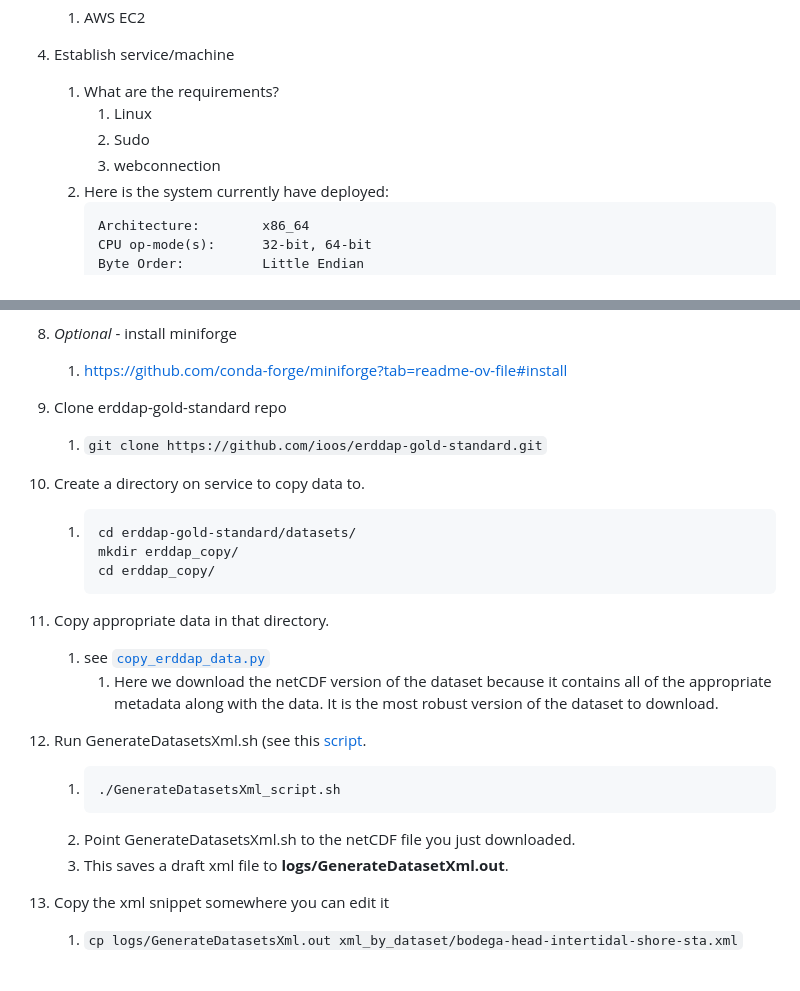
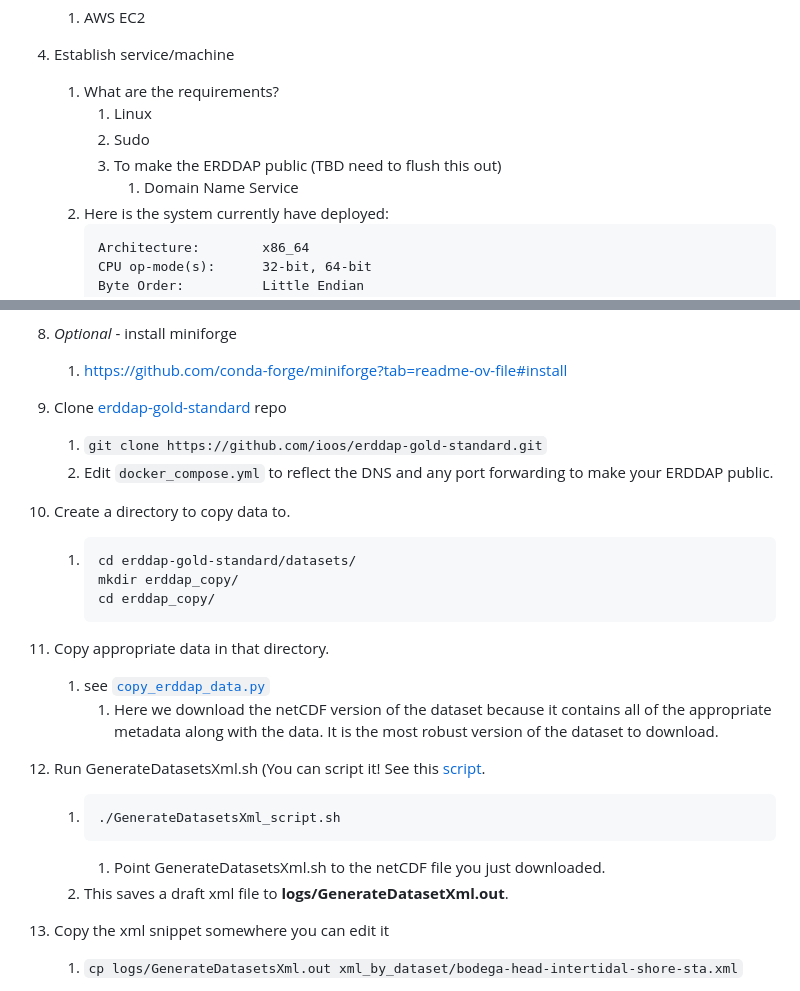
Before and after one commit to MathewBiddle/erddap_copy, a Markdown page: README.md, 2 parts joined by grey strips. Drawn GitHub-style.

````diff
--- a/README.md
+++ b/README.md
@@ -14,7 +14,8 @@ A demonstration of how to copy datasets from an ERDDAP server to another ERDDAP
    1. What are the requirements?
       1. Linux
       2. Sudo
-      3. webconnection
+      3. To make the ERDDAP public (TBD need to flush this out)
+         1. Domain Name Service
    3. Here is the system currently have deployed:
       ```
       Architecture:        x86_64
@@ -71,9 +72,10 @@ A demonstration of how to copy datasets from an ERDDAP server to another ERDDAP
    1. https://docs.docker.com/compose/install/
 1. _Optional_ - install miniforge
    1. https://github.com/conda-forge/miniforge?tab=readme-ov-file#install
-1. Clone erddap-gold-standard repo
+1. Clone [erddap-gold-standard](https://github.com/ioos/erddap-gold-standard) repo
    1. ```git clone https://github.com/ioos/erddap-gold-standard.git```
-1. Create a directory on service to copy data to.
+   2. Edit `docker_compose.yml` to reflect the DNS and any port forwarding to make your ERDDAP public.
+1. Create a directory to copy data to.
    1. ```
       cd erddap-gold-standard/datasets/
       mkdir erddap_copy/
@@ -82,12 +84,12 @@ A demonstration of how to copy datasets from an ERDDAP server to another ERDDAP
 1. Copy appropriate data in that directory.
    1. see [`copy_erddap_data.py`](https://github.com/MathewBiddle/erddap_copy/blob/main/copy_erddap_data.py)
       1. Here we download the netCDF version of the dataset because it contains all of the appropriate metadata along with the data. It is the most robust version of the dataset to download.
-1. Run GenerateDatasetsXml.sh (see this [script](https://github.com/MathewBiddle/erddap_copy/blob/main/GenerateDatasetsXml_script.sh).
+1. Run GenerateDatasetsXml.sh (You can script it! See this [script](https://github.com/MathewBiddle/erddap_copy/blob/main/GenerateDatasetsXml_script.sh).
    1. ```
       ./GenerateDatasetsXml_script.sh
       ```
-   1. Point GenerateDatasetsXml.sh to the netCDF file you just downloaded.
-   2. This saves a draft xml file to **logs/GenerateDatasetXml.out**.
+      1. Point GenerateDatasetsXml.sh to the netCDF file you just downloaded.
+   1. This saves a draft xml file to **logs/GenerateDatasetXml.out**.
 1. Copy the xml snippet somewhere you can edit it
    1. ```cp logs/GenerateDatasetsXml.out xml_by_dataset/bodega-head-intertidal-shore-sta.xml```
 1. Edit the xml to reflect any changes. You can adopt all of ERDDAPs recommendations by uncommenting out the xml comments.
````
